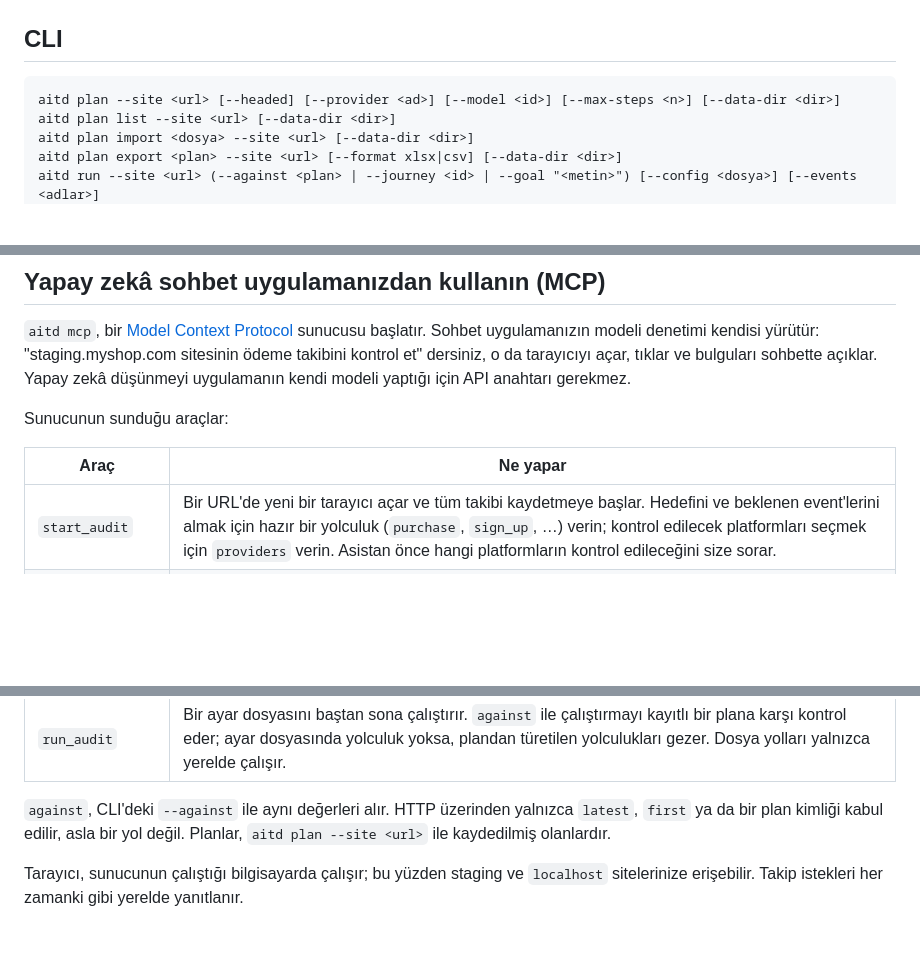
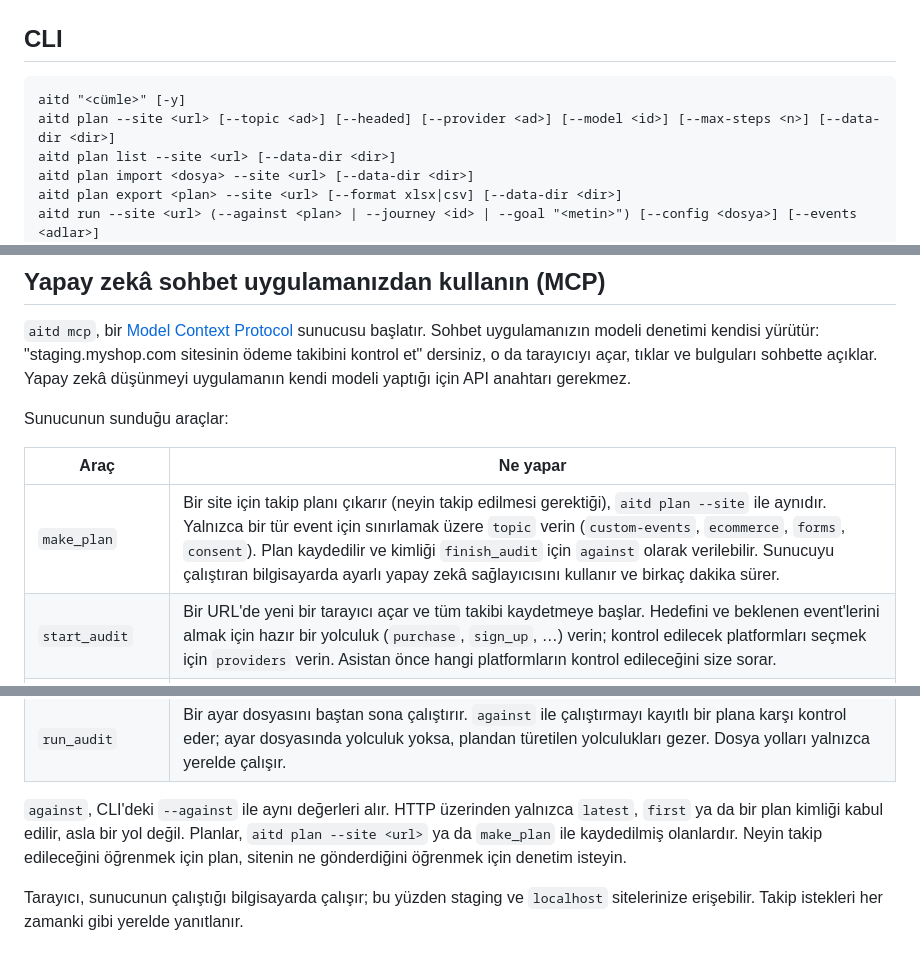
Before and after one commit to analitikisler/ai-tag-debugger, a Markdown page: README.tr.md, 3 parts joined by grey strips. Rendered like a GitHub page; blank space fills up the shorter version.

````diff
--- a/README.tr.md
+++ b/README.tr.md
@@ -333,7 +366,8 @@ Bir yolculuk her iki görünümde de çalıştıysa yalnızca ilk görünümün
 ## CLI
 
 ```
-aitd plan --site <url> [--headed] [--provider <ad>] [--model <id>] [--max-steps <n>] [--data-dir <dir>]
+aitd "<cümle>" [-y]
+aitd plan --site <url> [--topic <ad>] [--headed] [--provider <ad>] [--model <id>] [--max-steps <n>] [--data-dir <dir>]
 aitd plan list --site <url> [--data-dir <dir>]
 aitd plan import <dosya> --site <url> [--data-dir <dir>]
 aitd plan export <plan> --site <url> [--format xlsx|csv] [--data-dir <dir>]
@@ -413,13 +447,14 @@ Sunucunun sunduğu araçlar:
 
 | Araç | Ne yapar |
 |---|---|
+| `make_plan` | Bir site için takip planı çıkarır (neyin takip edilmesi gerektiği), `aitd plan --site` ile aynıdır. Yalnızca bir tür event için sınırlamak üzere `topic` verin (`custom-events`, `ecommerce`, `forms`, `consent`). Plan kaydedilir ve kimliği `finish_audit` için `against` olarak verilebilir. Sunucuyu çalıştıran bilgisayarda ayarlı yapay zekâ sağlayıcısını kullanır ve birkaç dakika sürer. |
 | `start_audit` | Bir URL'de yeni bir tarayıcı açar ve tüm takibi kaydetmeye başlar. Hedefini ve beklenen event'lerini almak için hazır bir yolculuk (`purchase`, `sign_up`, …) verin; kontrol edilecek platformları seçmek için `providers` verin. Asistan önce hangi platformların kontrol edileceğini size sorar. |
 | `browser_action` | Tek bir tıklama, doldurma, seçme, gitme, kaydırma ya da bekleme. Sayfayı ve o adımın gönderdiği takip isteklerini döndürür. |
 | `get_page` | Geçerli sayfayı gösterir. |
 | `finish_audit` | Her şeyi ölçümleme planınıza (JSON) ya da `against` olarak verilen kayıtlı bir plana (`latest`, `first`, bir plan kimliği ya da yerel bir sunucuda bir yol) ya da hazır yolculuğun event'lerine karşı kontrol eder; isterseniz yalnızca adını verdiğiniz `events` için, ve zaman akışıyla birlikte tam HTML raporunu yazar. Site denetimden alınır. |
 | `run_audit` | Bir ayar dosyasını baştan sona çalıştırır. `against` ile çalıştırmayı kayıtlı bir plana karşı kontrol eder; ayar dosyasında yolculuk yoksa, plandan türetilen yolculukları gezer. Dosya yolları yalnızca yerelde çalışır. |
 
-`against`, CLI'deki `--against` ile aynı değerleri alır. HTTP üzerinden yalnızca `latest`, `first` ya da bir plan kimliği kabul edilir, asla bir yol değil. Planlar, `aitd plan --site <url>` ile kaydedilmiş olanlardır.
+`against`, CLI'deki `--against` ile aynı değerleri alır. HTTP üzerinden yalnızca `latest`, `first` ya da bir plan kimliği kabul edilir, asla bir yol değil. Planlar, `aitd plan --site <url>` ya da `make_plan` ile kaydedilmiş olanlardır. Neyin takip edileceğini öğrenmek için plan, sitenin ne gönderdiğini öğrenmek için denetim isteyin.
 
 Tarayıcı, sunucunun çalıştığı bilgisayarda çalışır; bu yüzden staging ve `localhost` sitelerinize erişebilir. Takip istekleri her zamanki gibi yerelde yanıtlanır.
 
````
Also changed, not shown: other parts of README.tr.md (+33 -0 lines), README.md (+37 -2 lines).
